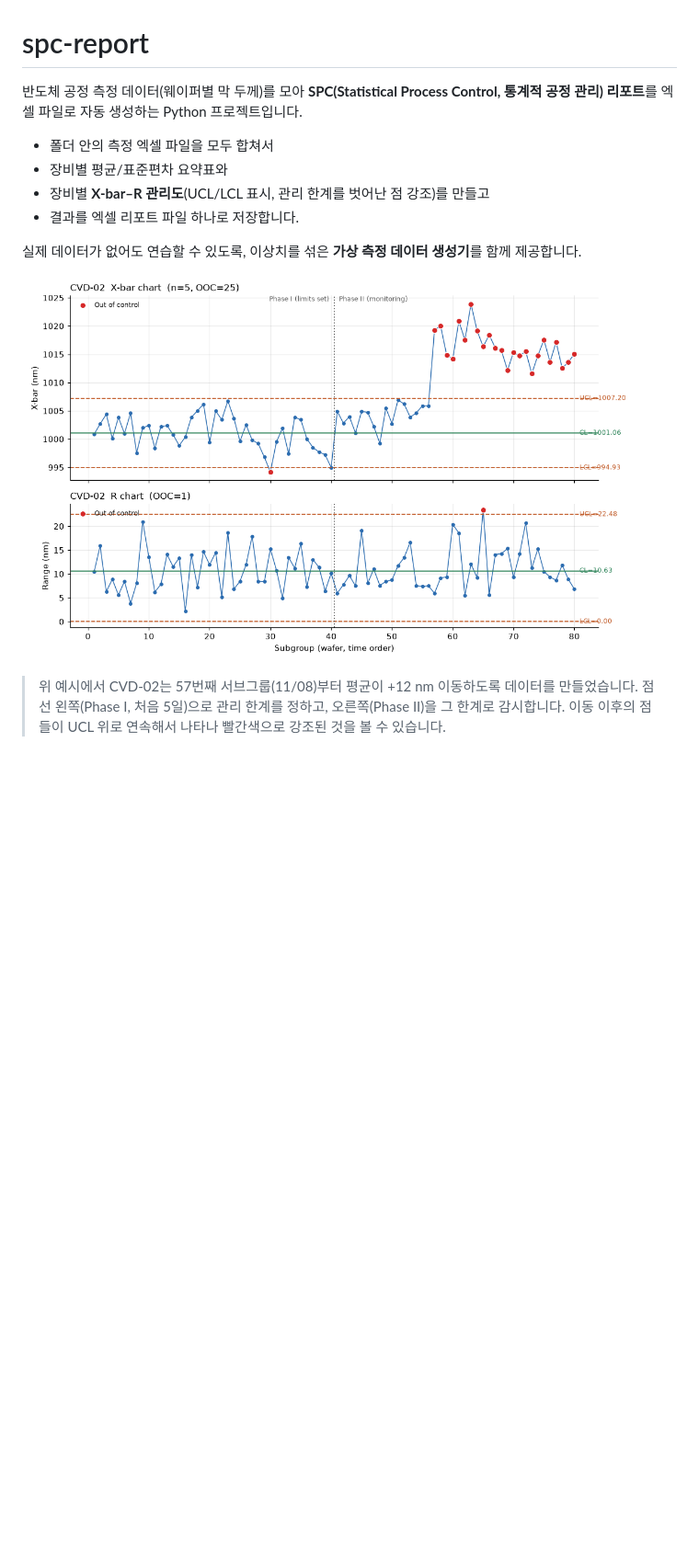
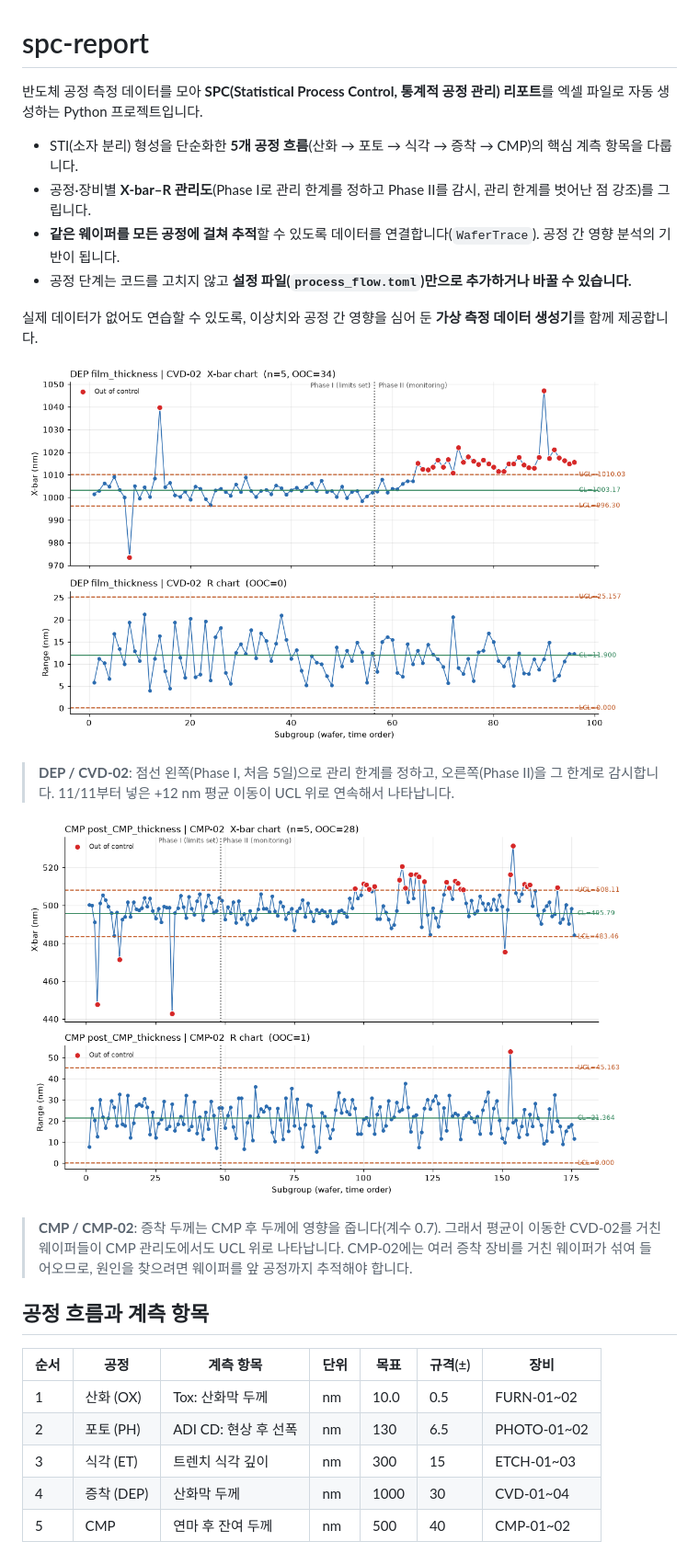
Before and after one commit to jihun001519-cloud/spc-report, a Markdown page: README.md, the part around one of its changes. Shown at 92% size. Drawn GitHub-style; pictures changed too: docs/images/xbar_r_cmp_cmp02.png (added), docs/images/xbar_r_cvd02.png (deleted), docs/images/xbar_r_dep_cvd02.png (added); blank space fills up the shorter version.

```diff
--- a/README.md
+++ b/README.md
@@ -1,14 +1,29 @@
 # spc-report
 
-반도체 공정 측정 데이터(웨이퍼별 막 두께)를 모아 **SPC(Statistical Process Control, 통계적 공정 관리) 리포트**를 엑셀 파일로 자동 생성하는 Python 프로젝트입니다.
+반도체 공정 측정 데이터를 모아 **SPC(Statistical Process Control, 통계적 공정 관리) 리포트**를 엑셀 파일로 자동 생성하는 Python 프로젝트입니다.
 
-- 폴더 안의 측정 엑셀 파일을 모두 합쳐서
-- 장비별 평균/표준편차 요약표와
-- 장비별 **X-bar–R 관리도**(UCL/LCL 표시, 관리 한계를 벗어난 점 강조)를 만들고
-- 결과를 엑셀 리포트 파일 하나로 저장합니다.
+- STI(소자 분리) 형성을 단순화한 **5개 공정 흐름**(산화 → 포토 → 식각 → 증착 → CMP)의 핵심 계측 항목을 다룹니다.
+- 공정·장비별 **X-bar–R 관리도**(Phase I로 관리 한계를 정하고 Phase II를 감시, 관리 한계를 벗어난 점 강조)를 그립니다.
+- **같은 웨이퍼를 모든 공정에 걸쳐 추적**할 수 있도록 데이터를 연결합니다(`WaferTrace`). 공정 간 영향 분석의 기반이 됩니다.
+- 공정 단계는 코드를 고치지 않고 **설정 파일(`process_flow.toml`)만으로 추가하거나 바꿀 수 있습니다.**
 
-실제 데이터가 없어도 연습할 수 있도록, 이상치를 섞은 **가상 측정 데이터 생성기**를 함께 제공합니다.
+실제 데이터가 없어도 연습할 수 있도록, 이상치와 공정 간 영향을 심어 둔 **가상 측정 데이터 생성기**를 함께 제공합니다.
 
-![X-bar–R 관리도 예시 (CVD-02)](docs/images/xbar_r_cvd02.png)
+![DEP CVD-02 X-bar–R 관리도](docs/images/xbar_r_dep_cvd02.png)
 
-> 위 예시에서 CVD-02는 57번째 서브그룹(11/08)부터 평균이 +12 nm 이동하도록 데이터를 만들었습니다. 점선 왼쪽(Phase I, 처음 5일)으로 관리 한계를 정하고, 오른쪽(Phase II)을 그 한계로 감시합니다. 이동 이후의 점들이 UCL 위로 연속해서 나타나 빨간색으로 강조된 것을 볼 수 있습니다.
+> **DEP / CVD-02**: 점선 왼쪽(Phase I, 처음 5일)으로 관리 한계를 정하고, 오른쪽(Phase II)을 그 한계로 감시합니다. 11/11부터 넣은 +12 nm 평균 이동이 UCL 위로 연속해서 나타납니다.
+
+![CMP CMP-02 X-bar–R 관리도](docs/images/xbar_r_cmp_cmp02.png)
+
+> **CMP / CMP-02**: 증착 두께는 CMP 후 두께에 영향을 줍니다(계수 0.7). 그래서 평균이 이동한 CVD-02를 거친 웨이퍼들이 CMP 관리도에서도 UCL 위로 나타납니다. CMP-02에는 여러 증착 장비를 거친 웨이퍼가 섞여 들어오므로, 원인을 찾으려면 웨이퍼를 앞 공정까지 추적해야 합니다.
+
+## 공정 흐름과 계측 항목
+
+| 순서 | 공정 | 계측 항목 | 단위 | 목표 | 규격(±) | 장비 |
+|---|---|---|---|---|---|---|
+| 1 | 산화 (OX) | Tox: 산화막 두께 | nm | 10.0 | 0.5 | FURN-01~02 |
+| 2 | 포토 (PH) | ADI CD: 현상 후 선폭 | nm | 130 | 6.5 | PHOTO-01~02 |
+| 3 | 식각 (ET) | 트렌치 식각 깊이 | nm | 300 | 15 | ETCH-01~03 |
+| 4 | 증착 (DEP) | 산화막 두께 | nm | 1000 | 30 | CVD-01~04 |
+| 5 | CMP | 연마 후 잔여 두께 | nm | 500 | 40 | CMP-01~02 |
+
```
Also changed, not shown: other parts of README.md (+72 -40 lines), CLAUDE.md (+1 -1 lines), 13 other files.
